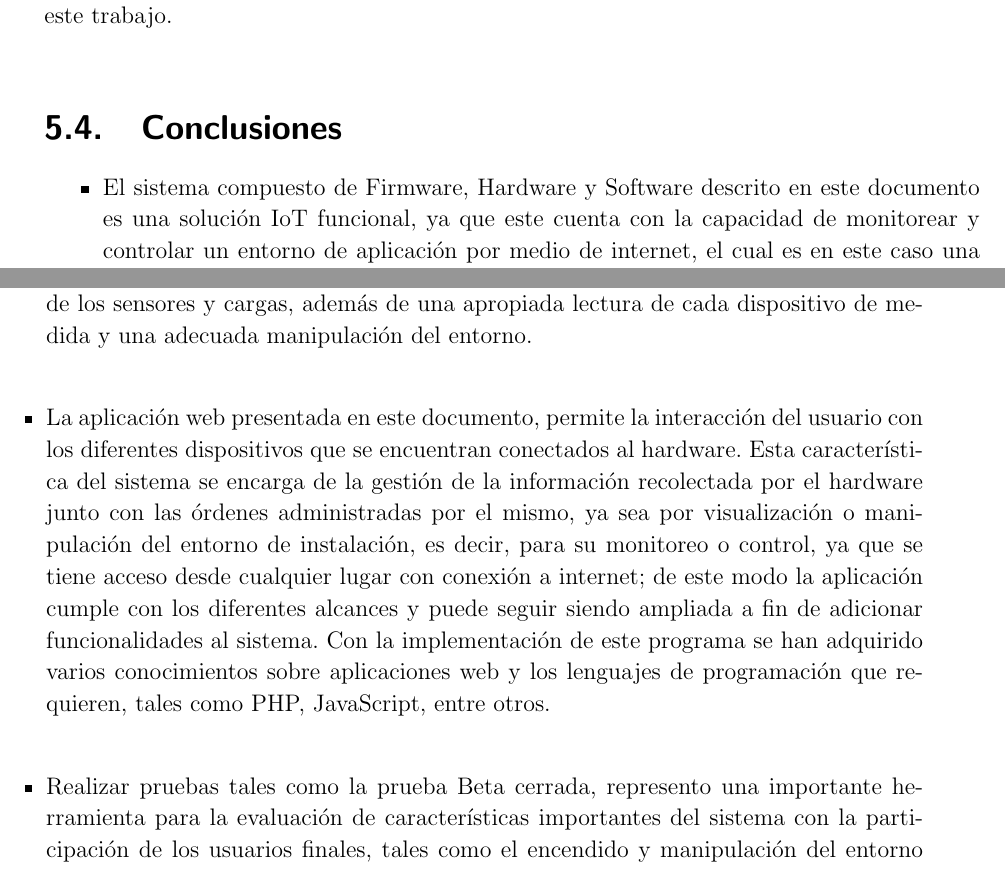
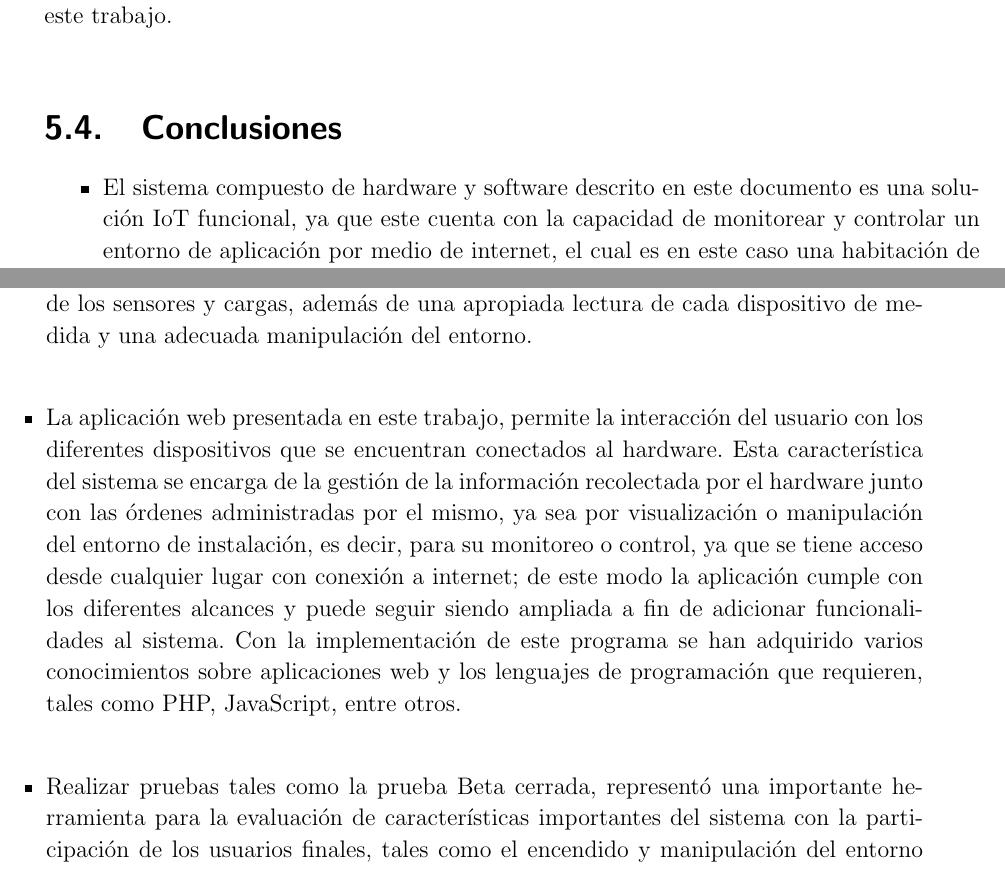
Before and after one commit to alejo7053/informe, a LaTeX thesis (TesisPregrado.tex, which reads Conclusiones.tex): two parts of pages 70 and 71 of 83, joined at a grey line, cut so that both start at the same text. Compiled offline with pdfLaTeX.

Commit message:
corrección mínima

```diff
--- a/Conclusiones.tex
+++ b/Conclusiones.tex
@@ -1,13 +1,14 @@
 \section{Conclusiones}
 
 \begin{itemize}
-	\item El sistema compuesto de Firmware, Hardware y Software descrito en este documento es una solución IoT funcional, ya que este cuenta con la capacidad de monitorear y controlar un entorno de aplicación por medio de internet, el cual es en este caso una habitación de Smart House, siendo esta la representación de uno de los infinitos escenarios posibles a los cuales puede ser conectado el sistema, puesto que está diseñado con el fin de abarcar un amplio número de tareas, además de que acepta múltiples tipos de dispositivos de medida; combinando estos aspectos con una PaaS que permite la interacción humano-maquina, de tal manera que cumple con las características principales para una solución IoT.\\
+	\item El sistema compuesto de hardware y software descrito en este documento es una solución IoT funcional, ya que este cuenta con la capacidad de monitorear y controlar un entorno de aplicación por medio de internet, el cual es en este caso una habitación de Smart House, siendo esta la representación de uno de los infinitos escenarios posibles a los cuales puede ser conectado el sistema, puesto que está diseñado con el fin de abarcar un amplio número de tareas, además de que acepta múltiples tipos de dispositivos de medida; combinando estos aspectos con una PaaS que permite la interacción humano-maquina, de tal manera que cumple con las características principales para una solución IoT.\\
+
 
 	\item El hardware implementado para la solución IoT, funciona en conjunto con el firmware que enlaza su parte física con el software presente en la nube; este fue diseñado en dos etapas con un circuito para cada una, las cuales son la etapa de potencia AC y la etapa DC. Esta organización del sistema no solo permite una clasificación en cuanto a su funcionamiento, sino que también evita que los altos voltajes de la etapa AC causen algún tipo de interferencia de manera directa con la etapa DC. Cada etapa del hardware cuenta con una alimentación que garantiza los niveles correctos para la alimentación de los sensores y cargas, además de una apropiada lectura de cada dispositivo de medida y una adecuada manipulación del entorno.\\
 
-	\item La aplicación web presentada en este documento, permite la interacción del usuario con los diferentes dispositivos que se encuentran conectados al hardware. Esta característica del sistema se encarga de la gestión de la información recolectada por el hardware junto con las órdenes administradas por el mismo, ya sea por visualización o manipulación del entorno de instalación, es decir, para su monitoreo o control, ya que se tiene acceso desde cualquier lugar con conexión a internet; de este modo la aplicación cumple con los diferentes alcances y puede seguir siendo ampliada a fin de adicionar funcionalidades al sistema. Con la implementación de este programa se han adquirido varios conocimientos sobre aplicaciones web y los lenguajes de programación que requieren, tales como PHP, JavaScript, entre otros.\\
+	\item La aplicación web presentada en este trabajo, permite la interacción del usuario con los diferentes dispositivos que se encuentran conectados al hardware. Esta característica del sistema se encarga de la gestión de la información recolectada por el hardware junto con las órdenes administradas por el mismo, ya sea por visualización o manipulación del entorno de instalación, es decir, para su monitoreo o control, ya que se tiene acceso desde cualquier lugar con conexión a internet; de este modo la aplicación cumple con los diferentes alcances y puede seguir siendo ampliada a fin de adicionar funcionalidades al sistema. Con la implementación de este programa se han adquirido varios conocimientos sobre aplicaciones web y los lenguajes de programación que requieren, tales como PHP, JavaScript, entre otros.\\
 
-	\item Realizar pruebas tales como la prueba Beta cerrada, represento una importante herramienta para la evaluación de características importantes del sistema con la participación de los usuarios finales, tales como el encendido y manipulación del entorno (hardware) junto con sus conexiones, así como también la navegación e interacción con la aplicación web (software). Debido a que el resultado de la prueba fue 4.7/5.0 demuestra que aún quedan algunos pequeños aspectos por enriquecer, pero también indica que cumple con la funcionalidad propuesta, con el objetivo de mejorar se debe mantener un estrecho contacto con el cliente recibiendo constantes opiniones.\\
+	\item Realizar pruebas tales como la prueba Beta cerrada, representó una importante herramienta para la evaluación de características importantes del sistema con la participación de los usuarios finales, tales como el encendido y manipulación del entorno (hardware) junto con sus conexiones, así como también la navegación e interacción con la aplicación web (software). Debido a que el resultado de la prueba fue 4.7/5.0 demuestra que aún quedan algunos pequeños aspectos por enriquecer, pero también indica que cumple con la funcionalidad propuesta, con el objetivo de mejorar se debe mantener un estrecho contacto con el cliente recibiendo constantes opiniones.\\
 
 	\item La tarjeta de prototipado ESP32 como unidad central de procesamiento dentro del desarrollo del hardware, representa una opción viable en la puesta en funcionamiento de un sistema IoT, no solo por su bajo costo sino también por sus características y funcionalidades, las cuales están diseñadas para este tipo de aplicaciones, permitiendo que el diseño y la implementación del sistema sea escalable, asimismo porque cuenta con un gran número de pines y diversas opciones para aumentar su capacidad.\\
 
```
